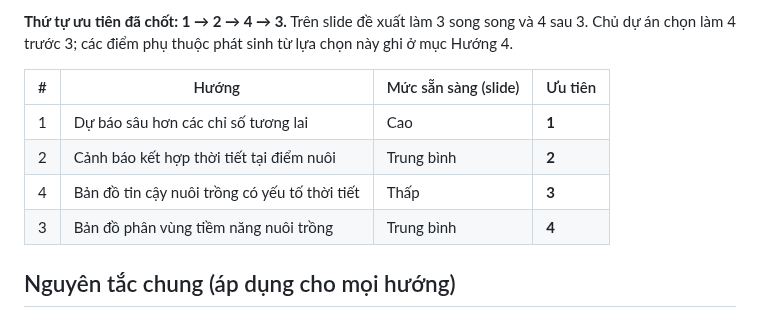
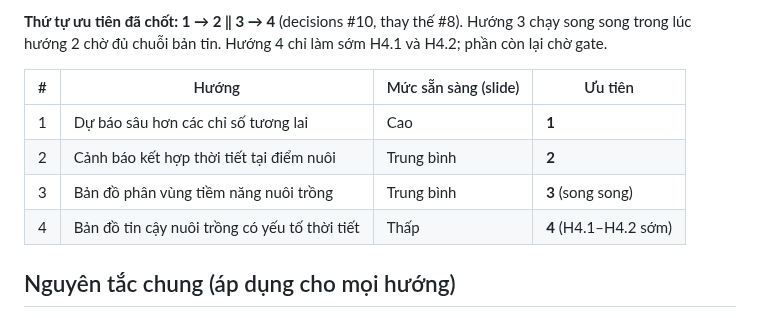
Before and after one commit to 2imPusc/Hydro-Aqua-Predict, a Markdown page: docs/roadmap.md, the part around one of its changes. GitHub-like rendering.

```diff
--- a/docs/roadmap.md
+++ b/docs/roadmap.md
@@ -4,13 +4,13 @@
 
-**Thứ tự ưu tiên đã chốt: 1 → 2 → 4 → 3.**
-Trên slide đề xuất làm 3 song song và 4 sau 3. Chủ dự án chọn làm 4 trước 3; các điểm phụ thuộc phát sinh từ lựa chọn này ghi ở mục Hướng 4.
+**Thứ tự ưu tiên đã chốt: 1 → 2 ‖ 3 → 4** (decisions #10, thay thế #8).
+Hướng 3 chạy song song trong lúc hướng 2 chờ đủ chuỗi bản tin. Hướng 4 chỉ làm sớm H4.1 và H4.2; phần còn lại chờ gate.
 
 | # | Hướng | Mức sẵn sàng (slide) | Ưu tiên |
 | --- | --- | --- | --- |
 | 1 | Dự báo sâu hơn các chỉ số tương lai | Cao | **1** |
 | 2 | Cảnh báo kết hợp thời tiết tại điểm nuôi | Trung bình | **2** |
-| 4 | Bản đồ tin cậy nuôi trồng có yếu tố thời tiết | Thấp | **3** |
-| 3 | Bản đồ phân vùng tiềm năng nuôi trồng | Trung bình | **4** |
+| 3 | Bản đồ phân vùng tiềm năng nuôi trồng | Trung bình | **3** (song song) |
+| 4 | Bản đồ tin cậy nuôi trồng có yếu tố thời tiết | Thấp | **4** (H4.1–H4.2 sớm) |
 
 ## Nguyên tắc chung (áp dụng cho mọi hướng)
 
```
Also changed, not shown: other parts of docs/roadmap.md (+1 -1 lines), docs/decisions.md (+6 -0 lines).
